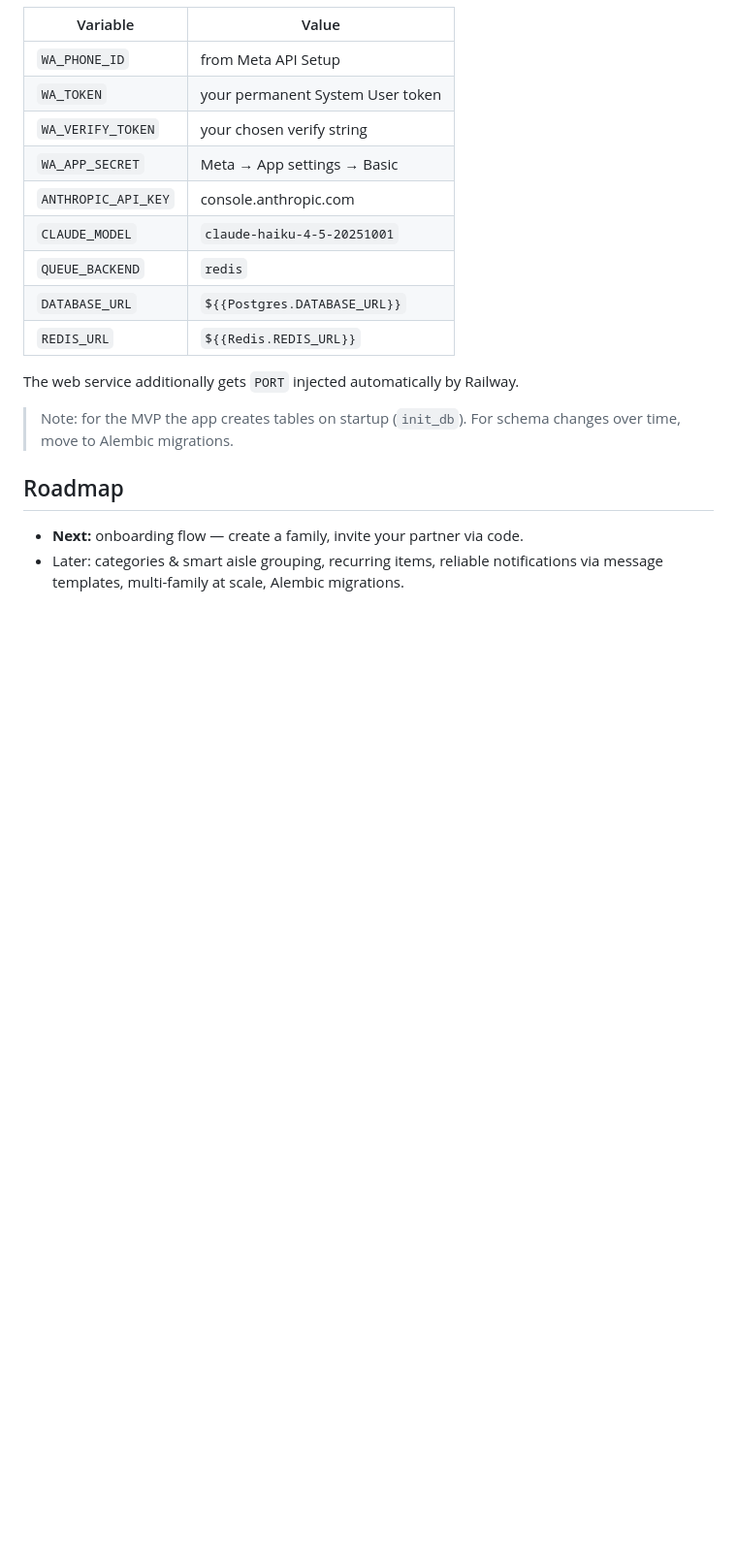
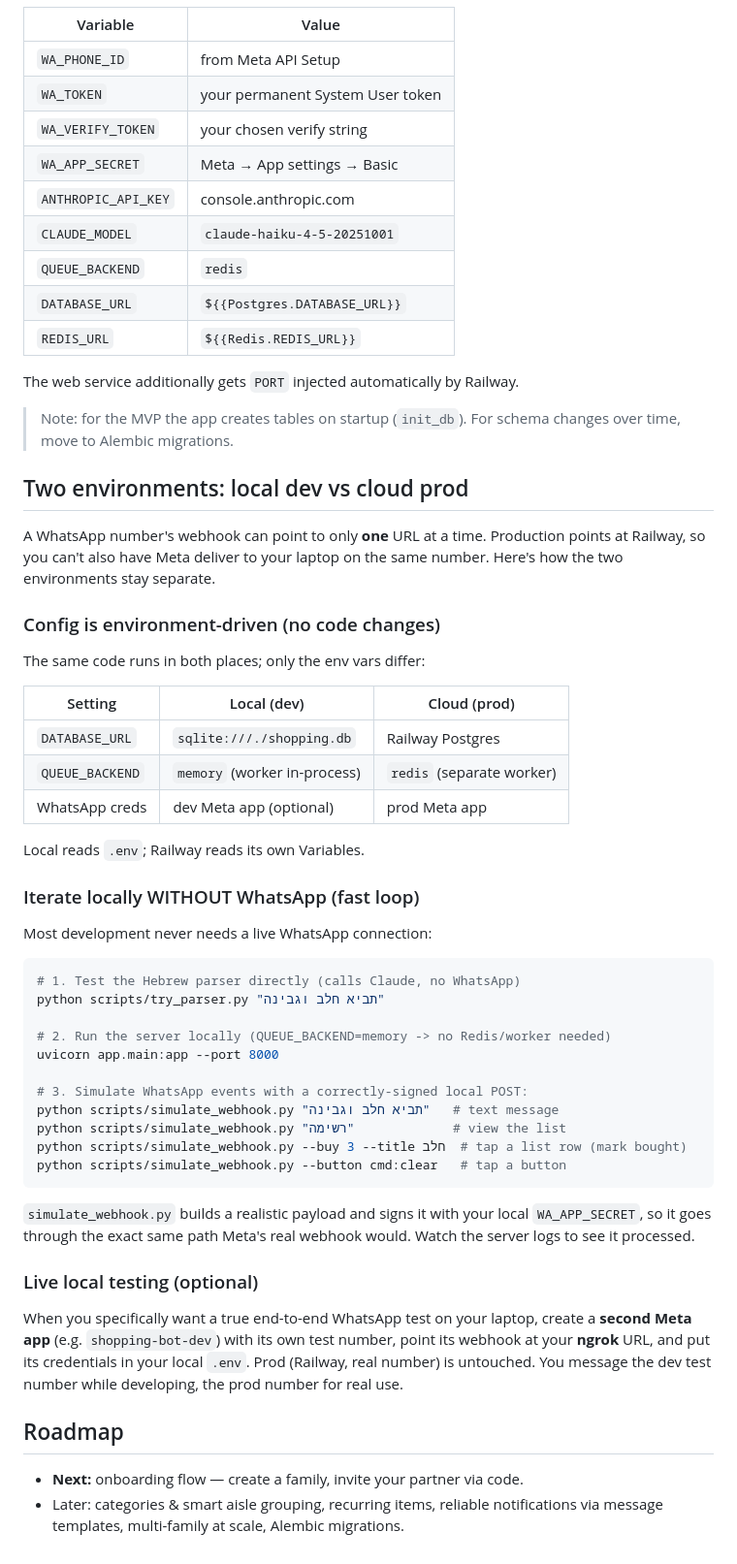
Before and after one commit to dorlasry/shopping-bot, a Markdown page: README.md, the part around the change. Shown at 97% size. Drawn GitHub-style; blank space fills up the shorter version.

Commit message:
[src] scripts for local work

````diff
--- a/README.md
+++ b/README.md
@@ -187,6 +187,54 @@ The web service additionally gets `PORT` injected automatically by Railway.
 > Note: for the MVP the app creates tables on startup (`init_db`). For schema
 > changes over time, move to Alembic migrations.
 
+## Two environments: local dev vs cloud prod
+
+A WhatsApp number's webhook can point to only **one** URL at a time. Production
+points at Railway, so you can't also have Meta deliver to your laptop on the same
+number. Here's how the two environments stay separate.
+
+### Config is environment-driven (no code changes)
+
+The same code runs in both places; only the env vars differ:
+
+| Setting | Local (dev) | Cloud (prod) |
+|---|---|---|
+| `DATABASE_URL` | `sqlite:///./shopping.db` | Railway Postgres |
+| `QUEUE_BACKEND` | `memory` (worker in-process) | `redis` (separate worker) |
+| WhatsApp creds | dev Meta app (optional) | prod Meta app |
+
+Local reads `.env`; Railway reads its own Variables.
+
+### Iterate locally WITHOUT WhatsApp (fast loop)
+
+Most development never needs a live WhatsApp connection:
+
+```bash
+# 1. Test the Hebrew parser directly (calls Claude, no WhatsApp)
+python scripts/try_parser.py "תביא חלב וגבינה"
+
+# 2. Run the server locally (QUEUE_BACKEND=memory -> no Redis/worker needed)
+uvicorn app.main:app --port 8000
+
+# 3. Simulate WhatsApp events with a correctly-signed local POST:
+python scripts/simulate_webhook.py "תביא חלב וגבינה"   # text message
+python scripts/simulate_webhook.py "רשימה"             # view the list
+python scripts/simulate_webhook.py --buy 3 --title חלב  # tap a list row (mark bought)
+python scripts/simulate_webhook.py --button cmd:clear   # tap a button
+```
+
+`simulate_webhook.py` builds a realistic payload and signs it with your local
+`WA_APP_SECRET`, so it goes through the exact same path Meta's real webhook would.
+Watch the server logs to see it processed.
+
+### Live local testing (optional)
+
+When you specifically want a true end-to-end WhatsApp test on your laptop, create
+a **second Meta app** (e.g. `shopping-bot-dev`) with its own test number, point its
+webhook at your **ngrok** URL, and put its credentials in your local `.env`. Prod
+(Railway, real number) is untouched. You message the dev test number while
+developing, the prod number for real use.
+
 ## Roadmap
 
 - **Next:** onboarding flow — create a family, invite your partner via code.
````
